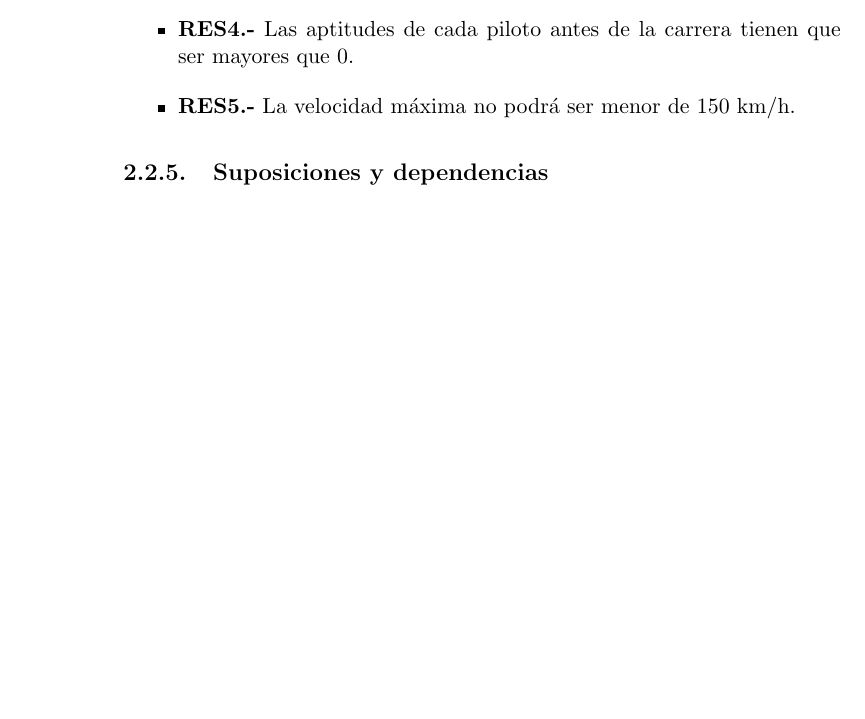
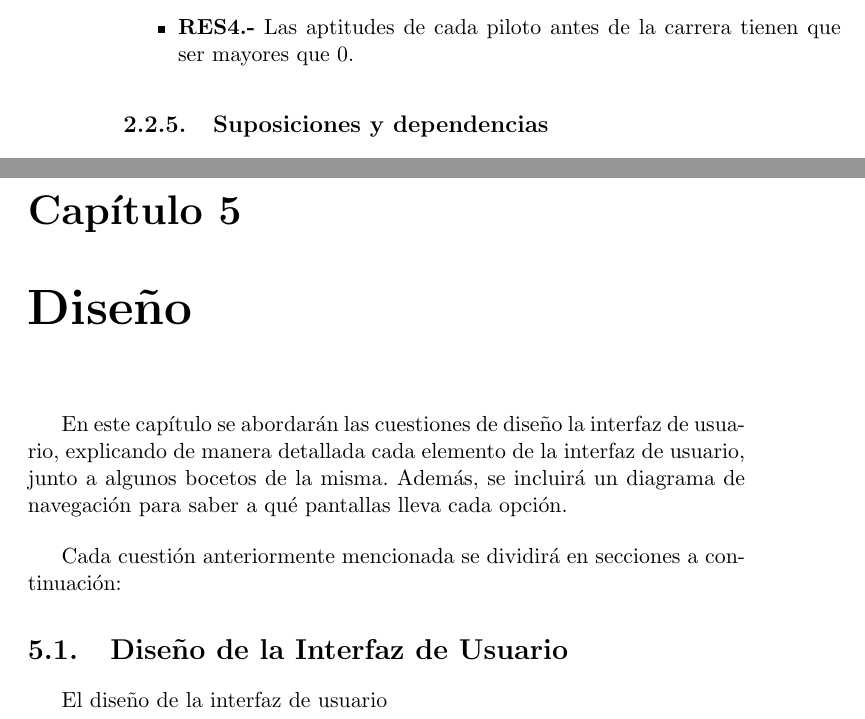
Before and after one commit to amt911/TFG-Documento, a LaTeX thesis (Plantilla_TFG_latex/proyecto.tex, which reads Plantilla_TFG_latex/capitulos/diseno.tex, Plantilla_TFG_latex/capitulos/requisitos.tex): part of page 30 of 53 before the commit and two parts of pages 30 and 51 of 55 after it, the two joined at a grey line, cut so that both start at the same text, the shorter picture padded with empty space. Compiled offline with pdfLaTeX.

Commit message:
Creado el capitulo de diseño

```diff
--- /dev/null
+++ b/Plantilla_TFG_latex/capitulos/diseno.tex
@@ -0,0 +1,11 @@
+\chapter{Diseño}
+
+En este capítulo se abordarán las cuestiones de diseño la interfaz de usuario, explicando de manera detallada cada elemento de la interfaz de usuario, junto a algunos bocetos de la misma. Además, se incluirá un diagrama de navegación para saber a qué pantallas lleva cada opción.
+
+\bigskip
+
+Cada cuestión anteriormente mencionada se dividirá en secciones a continuación:
+
+\section{Diseño de la Interfaz de Usuario}
+
+El diseño de la interfaz de usuario
--- a/Plantilla_TFG_latex/capitulos/requisitos.tex
+++ b/Plantilla_TFG_latex/capitulos/requisitos.tex
@@ -131,7 +131,7 @@ Las restricciones que tendrá la aplicación son las siguientes:
     \item \textbf{RES2.-} Una vez pausada la simulación, no se podrá modificar su velocidad.
     \item \textbf{RES3.-} El número de pilotos en la carrera no puede ser menor o igual a 1.
     \item \textbf{RES4.-} Las aptitudes de cada piloto antes de la carrera tienen que ser mayores que 0.
-    \item \textbf{RES5.-} La velocidad máxima no podrá ser menor de 150 km/h.
+    % \item \textbf{RES5.-} La velocidad máxima no podrá ser menor de 150 km/h.
 \end{itemize}
 
 \subsection{Suposiciones y dependencias}
```
Also changed, not shown: Plantilla_TFG_latex/capitulos/analisis.tex (+0 -1 lines), Plantilla_TFG_latex/capitulos/planificacion.tex (+2 -2 lines), Plantilla_TFG_latex/proyecto.tex (+2 -0 lines).
